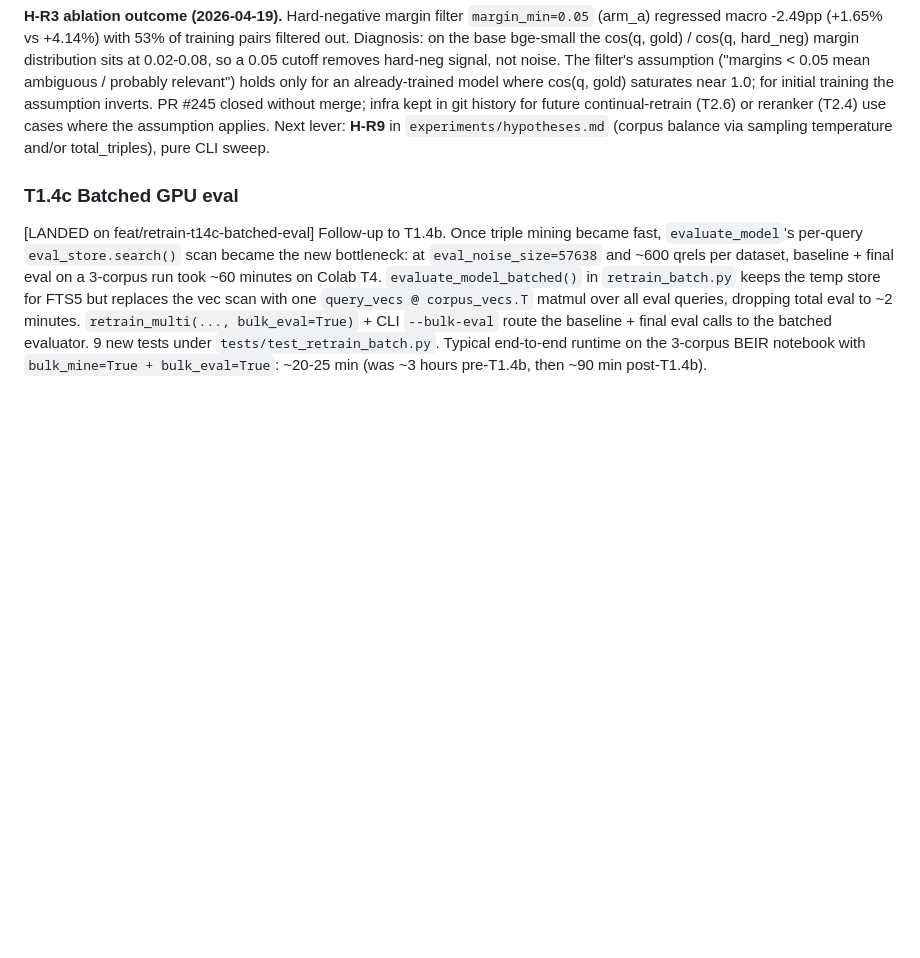
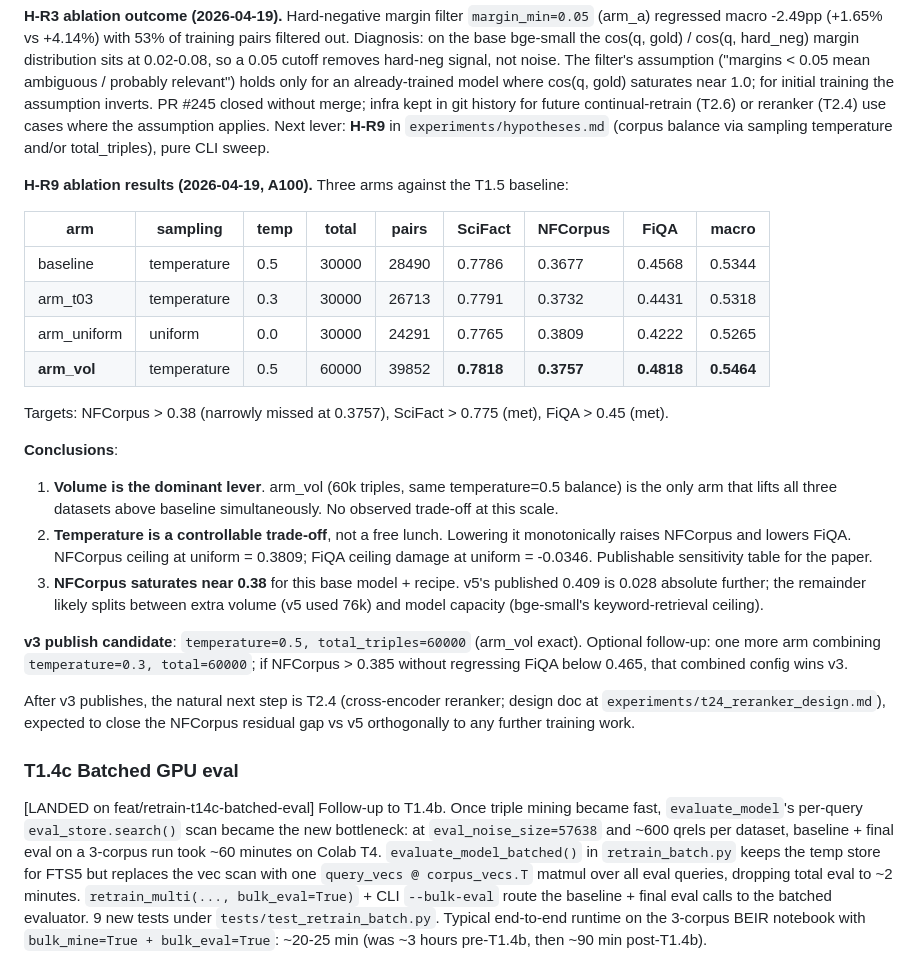
Before and after one commit to stffns/vstash, a Markdown page: experiments/retrain_roadmap.md, the part around the change. Rendered like a GitHub page; blank space fills up the shorter version.

Commit message:
docs(retrain): record H-R9 full ablation table + v3 candidate
arm_vol (temperature=0.5, total_triples=60000) wins:

| arm         | SciFact | NFCorpus | FiQA   | macro  |
|-------------|---------|----------|--------|--------|
| baseline    | 0.7786  | 0.3677   | 0.4568 | 0.5344 |
| arm_t03     | 0.7791  | 0.3732   | 0.4431 | 0.5318 |
| arm_uniform | 0.7765  | 0.3809   | 0.4222 | 0.5265 |
| arm_vol     | 0.7818  | 0.3757   | 0.4818 | 0.5464 |

Only arm_vol lifts all three datasets above baseline simultaneously.
Volume is the dominant lever at this scale; temperature is a
controllable trade-off but cannot close the NFCorpus gap alone.
NFCorpus saturates near 0.38 for bge-small + current recipe; the
residual gap vs v5's 0.409 likely needs T2.4 (reranker) to close.

Roadmap entry adds the full sensitivity table, the three
interpretation bullets (volume wins, temperature is a trade-off,
NFCorpus ceiling), the v3 publish candidate (arm_vol exact config),
and an optional follow-up arm (temp=0.3 + 60k triples) to test
before publishing.

```diff
--- a/experiments/retrain_roadmap.md
+++ b/experiments/retrain_roadmap.md
@@ -251,6 +251,44 @@ in git history for future continual-retrain (T2.6) or reranker
 in `experiments/hypotheses.md` (corpus balance via sampling
 temperature and/or total_triples), pure CLI sweep.
 
+**H-R9 ablation results (2026-04-19, A100).** Three arms against the
+T1.5 baseline:
+
+| arm         | sampling    | temp | total | pairs | SciFact | NFCorpus | FiQA   | macro   |
+|-------------|-------------|------|-------|-------|---------|----------|--------|---------|
+| baseline    | temperature | 0.5  | 30000 | 28490 | 0.7786  | 0.3677   | 0.4568 | 0.5344  |
+| arm_t03     | temperature | 0.3  | 30000 | 26713 | 0.7791  | 0.3732   | 0.4431 | 0.5318  |
+| arm_uniform | uniform     | 0.0  | 30000 | 24291 | 0.7765  | 0.3809   | 0.4222 | 0.5265  |
+| **arm_vol** | temperature | 0.5  | 60000 | 39852 | **0.7818** | **0.3757** | **0.4818** | **0.5464** |
+
+Targets: NFCorpus > 0.38 (narrowly missed at 0.3757), SciFact > 0.775
+(met), FiQA > 0.45 (met).
+
+**Conclusions**:
+
+1. **Volume is the dominant lever**. arm_vol (60k triples, same
+   temperature=0.5 balance) is the only arm that lifts all three
+   datasets above baseline simultaneously. No observed trade-off
+   at this scale.
+2. **Temperature is a controllable trade-off**, not a free lunch.
+   Lowering it monotonically raises NFCorpus and lowers FiQA.
+   NFCorpus ceiling at uniform = 0.3809; FiQA ceiling damage at
+   uniform = -0.0346. Publishable sensitivity table for the paper.
+3. **NFCorpus saturates near 0.38** for this base model + recipe.
+   v5's published 0.409 is 0.028 absolute further; the remainder
+   likely splits between extra volume (v5 used 76k) and model
+   capacity (bge-small's keyword-retrieval ceiling).
+
+**v3 publish candidate**: `temperature=0.5, total_triples=60000`
+(arm_vol exact). Optional follow-up: one more arm combining
+`temperature=0.3, total=60000`; if NFCorpus > 0.385 without
+regressing FiQA below 0.465, that combined config wins v3.
+
+After v3 publishes, the natural next step is T2.4 (cross-encoder
+reranker; design doc at `experiments/t24_reranker_design.md`),
+expected to close the NFCorpus residual gap vs v5 orthogonally to
+any further training work.
+
 ### T1.4c Batched GPU eval
 
 [LANDED on feat/retrain-t14c-batched-eval] Follow-up to T1.4b.
```
